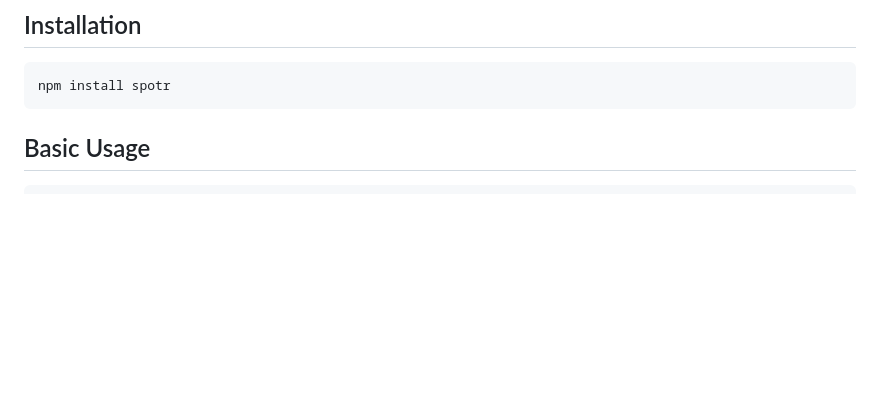
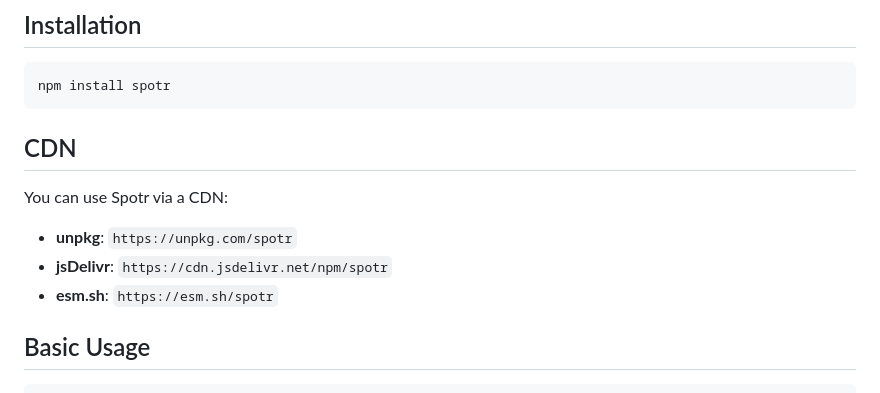
Before and after one commit to andymerskin/spotr, a Markdown page: README.md, the part around the change. Rendered like a GitHub page; blank space fills up the shorter version.

Commit message:
readme: add CDN links

````diff
--- a/README.md
+++ b/README.md
@@ -18,6 +18,14 @@ A powerful and minimal client-side fuzzy search library with zero dependencies.
 ```sh
 npm install spotr
 ```
+
+## CDN
+
+You can use Spotr via a CDN:
+
+- **unpkg**: `https://unpkg.com/spotr`
+- **jsDelivr**: `https://cdn.jsdelivr.net/npm/spotr`
+- **esm.sh**: `https://esm.sh/spotr`
 
 ## Basic Usage
 
````
